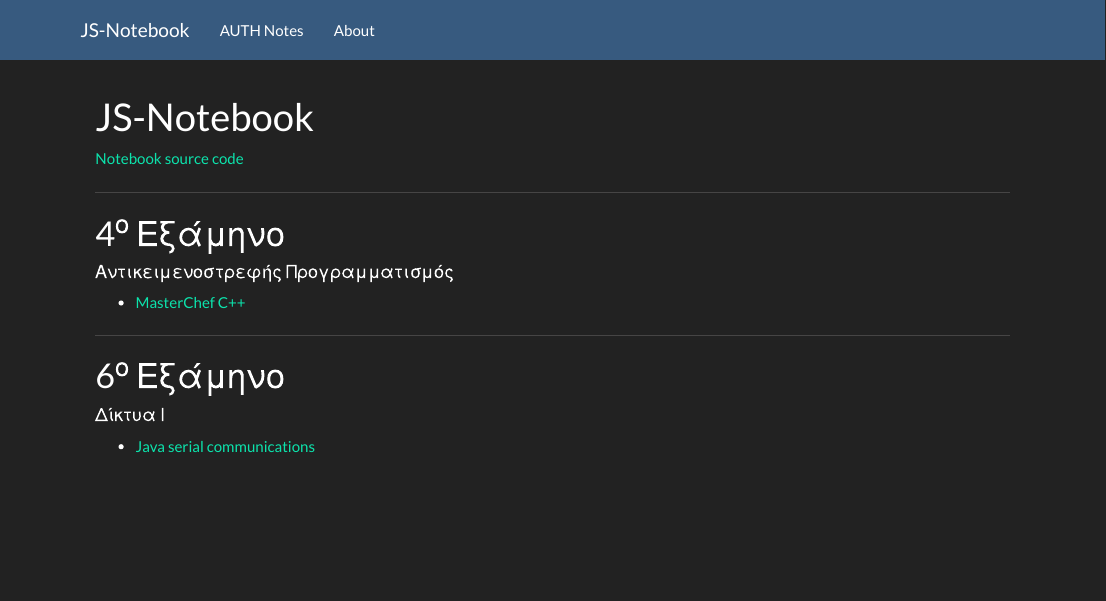
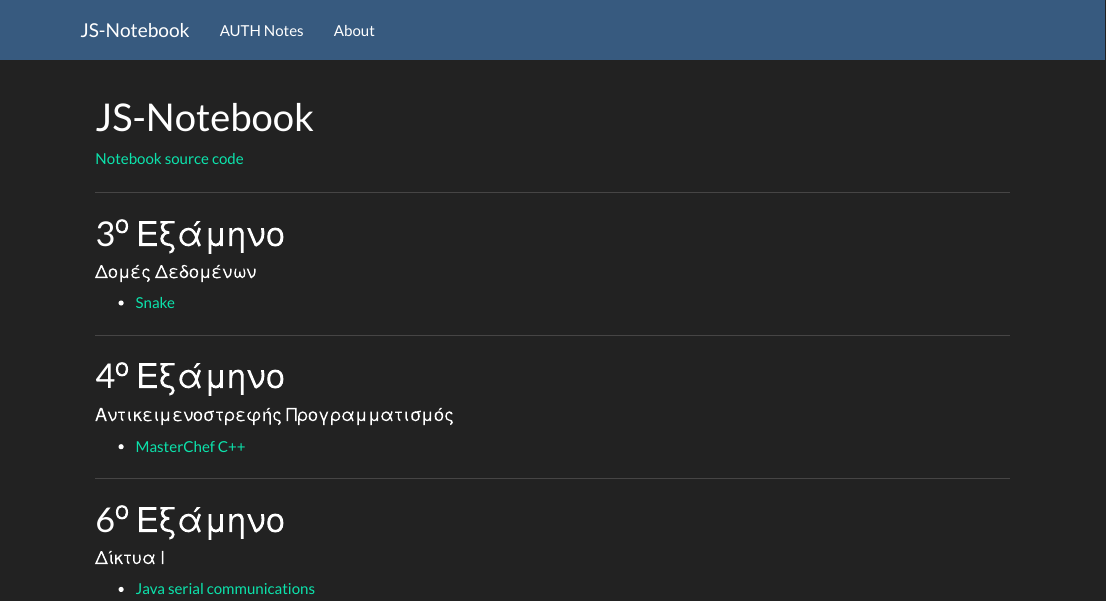
Before and after one commit to johnstef99/js-notebook, an R Markdown document (index.Rmd): the page in a window 1100 px wide, from its top. Rendered offline with R 4.5, knitr and Pandoc, with nearby package versions.

Commit message:
add data structures

```diff
--- a/index.Rmd
+++ b/index.Rmd
@@ -3,6 +3,14 @@
 ---
 
 [Notebook source code](https://github.com/johnstef99/js-notebook)
+
+---------
+
+3^ο^ Εξάμηνο
+=============
+
+#### Δομές Δεδομένων
+* [Snake](https://github.com/johnstef99/data_structures_auth)
 
 ---------
 
```
Also changed, not shown: 1 other file.
